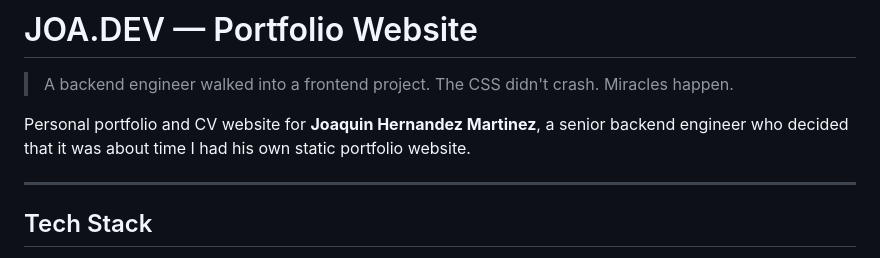
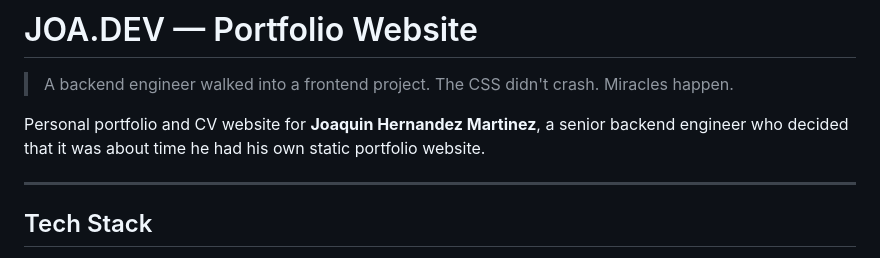
Before and after one commit to starseeker-code-public/portfolio-webpage, a Markdown page: README.md, the part around the change. Drawn GitHub-style.

Commit message:
second typo correction in readme

```diff
--- a/README.md
+++ b/README.md
@@ -2,7 +2,7 @@
 
 > A backend engineer walked into a frontend project. The CSS didn't crash. Miracles happen.
 
-Personal portfolio and CV website for **Joaquin Hernandez Martinez**, a senior backend engineer who decided that it was about time I had his own static portfolio website.
+Personal portfolio and CV website for **Joaquin Hernandez Martinez**, a senior backend engineer who decided that it was about time he had his own static portfolio website.
 
 ---
 
```
